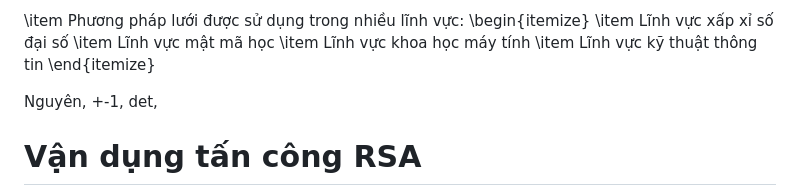
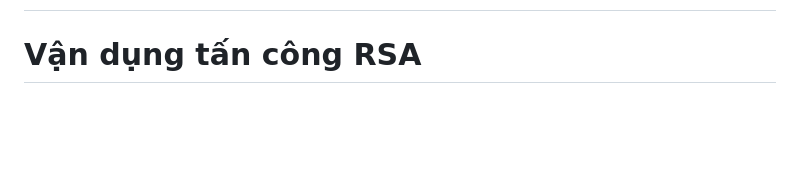
Before and after one commit to vuvannghia452002/CK_MatMa, a Markdown page: contents/present/README.md, the part around the change printed below. Rendered like a GitHub page; blank space fills up the shorter version.

Commit message:
docs: update contents/present/README.md

```diff
--- a/contents/present/README.md
+++ b/contents/present/README.md
@@ -36,10 +37,3 @@ Lưới tập hợp tất cả các tổ hợp tuyến tính của các vector c
 
 
-\item Phương pháp lưới được sử dụng trong nhiều lĩnh vực:
-\begin{itemize}
-\item Lĩnh vực xấp xỉ số đại số
-\item Lĩnh vực mật mã học
-\item Lĩnh vực khoa học máy tính
-\item Lĩnh vực kỹ thuật thông tin
-\end{itemize}
 
@@ -65,13 +66,6 @@ Lưới tập hợp tất cả các tổ hợp tuyến tính của các vector c
 
 
 
-Nguyên, +-1, det,
-
-
-
-
-<!-- Ứng dụng, mở đầu, .... -->
-<!-- -->
 
 
 
```
Also changed, not shown: other parts of contents/present/README.md (+50 -20 lines).
